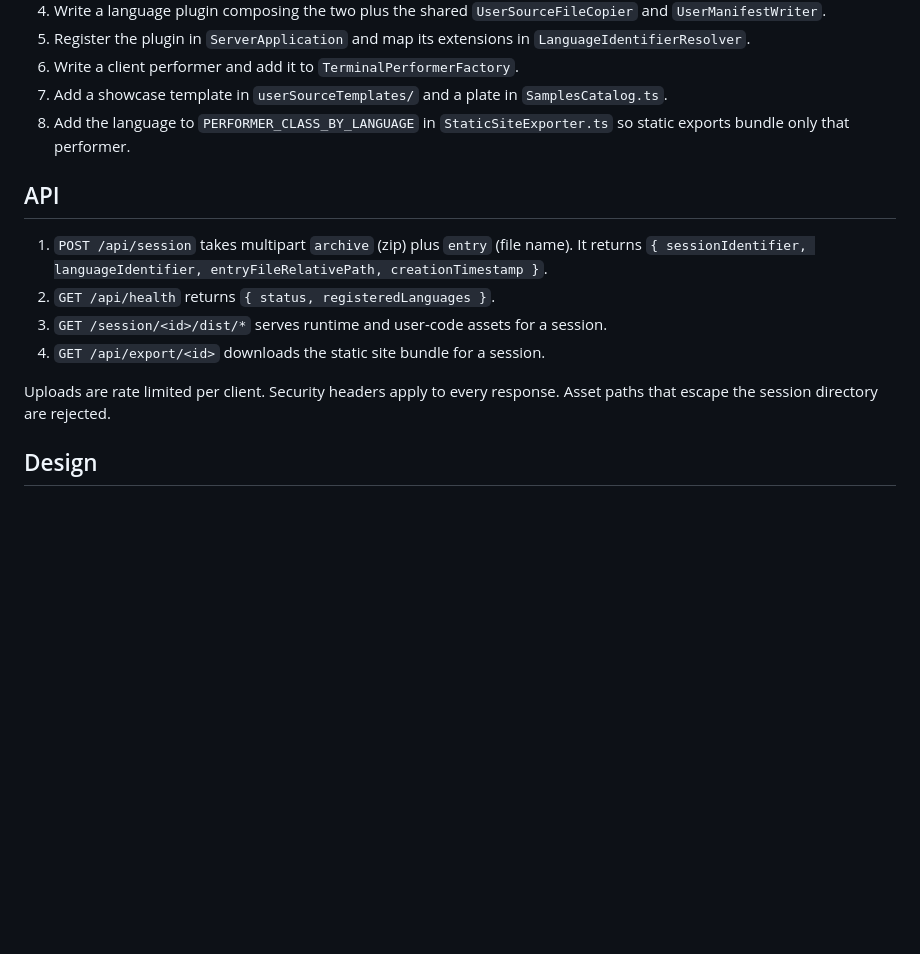
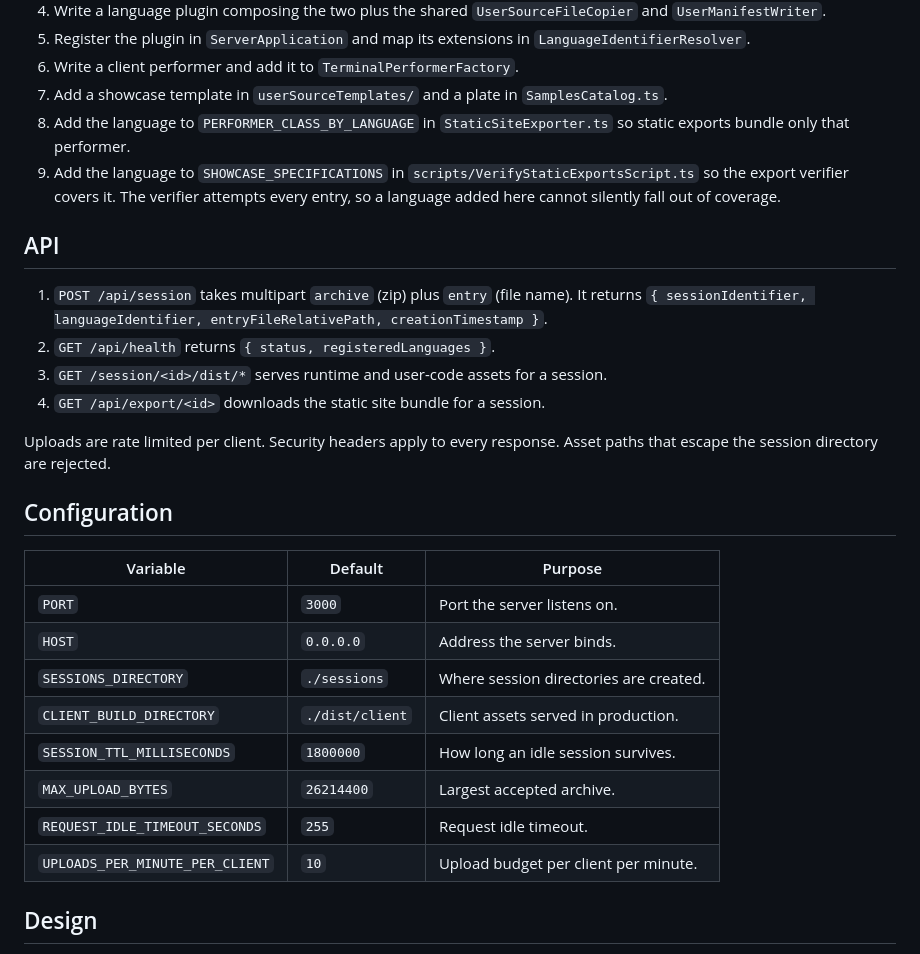
Before and after one commit to richie-rich90454/wasmverse, a Markdown page: README.md, the part around one of its changes. Drawn GitHub-style; blank space fills up the shorter version.

```diff
--- a/README.md
+++ b/README.md
@@ -78,6 +82,7 @@ Composition only: no `extends`, no abstract classes. Contracts are interfaces. B
 6. Write a client performer and add it to `TerminalPerformerFactory`.
 7. Add a showcase template in `userSourceTemplates/` and a plate in `SamplesCatalog.ts`.
 8. Add the language to `PERFORMER_CLASS_BY_LANGUAGE` in `StaticSiteExporter.ts` so static exports bundle only that performer.
+9. Add the language to `SHOWCASE_SPECIFICATIONS` in `scripts/VerifyStaticExportsScript.ts` so the export verifier covers it. The verifier attempts every entry, so a language added here cannot silently fall out of coverage.
 
 ## API
 
@@ -88,6 +93,19 @@ Composition only: no `extends`, no abstract classes. Contracts are interfaces. B
 
 Uploads are rate limited per client. Security headers apply to every response. Asset paths that escape the session directory are rejected.
 
+## Configuration
+
+| Variable                        | Default         | Purpose                                |
+| ------------------------------- | --------------- | -------------------------------------- |
+| `PORT`                          | `3000`          | Port the server listens on.            |
+| `HOST`                          | `0.0.0.0`       | Address the server binds.              |
+| `SESSIONS_DIRECTORY`            | `./sessions`    | Where session directories are created. |
+| `CLIENT_BUILD_DIRECTORY`        | `./dist/client` | Client assets served in production.    |
+| `SESSION_TTL_MILLISECONDS`      | `1800000`       | How long an idle session survives.     |
+| `MAX_UPLOAD_BYTES`              | `26214400`      | Largest accepted archive.              |
+| `REQUEST_IDLE_TIMEOUT_SECONDS`  | `255`           | Request idle timeout.                  |
+| `UPLOADS_PER_MINUTE_PER_CLIENT` | `10`            | Upload budget per client per minute.   |
+
 ## Design
 
 Flat drafting-table aesthetic: warm paper background, deep-blue actions, 1px rules, EB Garamond display type with Noto Sans body, platform monospace terminal. No shadows, no gradients, no animation beyond 100ms hover transitions, and no transitions at all under `prefers-reduced-motion`. Tokens live in `src/clientTheatre/styles/UniversalBlueprint.css`. Fonts ship locally through Fontsource with no CDN calls, and `bun run build` fails if any remote asset origin survives into `dist/`.
```
Also changed, not shown: other parts of README.md (+7 -3 lines).
